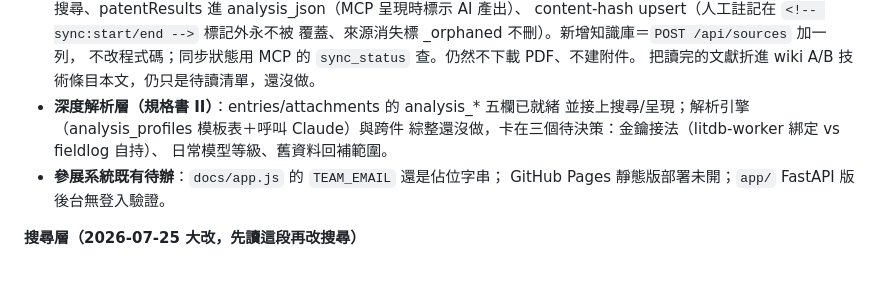
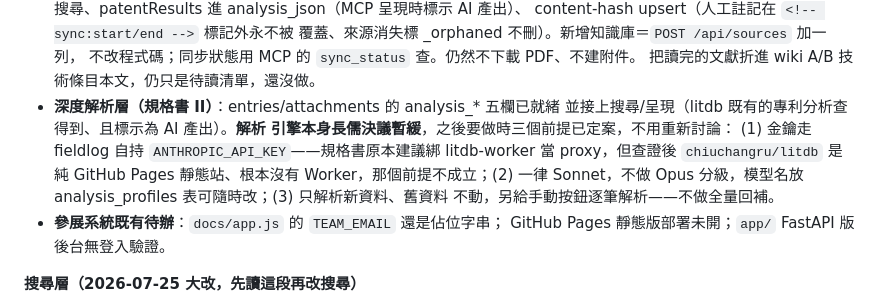
Before and after one commit to ChiuChangRu/MedAPI, a Markdown page: HANDOVER.md, the part around the change. Rendered like a GitHub page; blank space fills up the shorter version.

```diff
--- a/HANDOVER.md
+++ b/HANDOVER.md
@@ -169,9 +169,13 @@ FastAPI 版），目前主線是 `cloudflare/`，那兩個少碰。
   不改程式碼；同步狀態用 MCP 的 `sync_status` 查。仍然不下載 PDF、不建附件。
   把讀完的文獻折進 wiki A/B 技術條目本文，仍只是待讀清單，還沒做。
 - **深度解析層（規格書 II）**：entries/attachments 的 analysis_* 五欄已就緒
-  並接上搜尋/呈現；解析引擎（analysis_profiles 模板表＋呼叫 Claude）與跨件
-  綜整還沒做，卡在三個待決策：金鑰接法（litdb-worker 綁定 vs fieldlog 自持）、
-  日常模型等級、舊資料回補範圍。
+  並接上搜尋/呈現（litdb 既有的專利分析查得到、且標示為 AI 產出）。**解析
+  引擎本身長儒決議暫緩**，之後要做時三個前提已定案，不用重新討論：
+  (1) 金鑰走 fieldlog 自持 `ANTHROPIC_API_KEY`——規格書原本建議綁
+  litdb-worker 當 proxy，但查證後 `chiuchangru/litdb` 是純 GitHub Pages
+  靜態站、根本沒有 Worker，那個前提不成立；(2) 一律 Sonnet，不做 Opus
+  分級，模型名放 analysis_profiles 表可隨時改；(3) 只解析新資料、舊資料
+  不動，另給手動按鈕逐筆解析——不做全量回補。
 - **參展系統既有待辦**：`docs/app.js` 的 `TEAM_EMAIL` 還是佔位字串；
   GitHub Pages 靜態版部署未開；`app/` FastAPI 版後台無登入驗證。
 
```
Also changed, not shown: ARCHITECTURE.md (+20 -8 lines).
